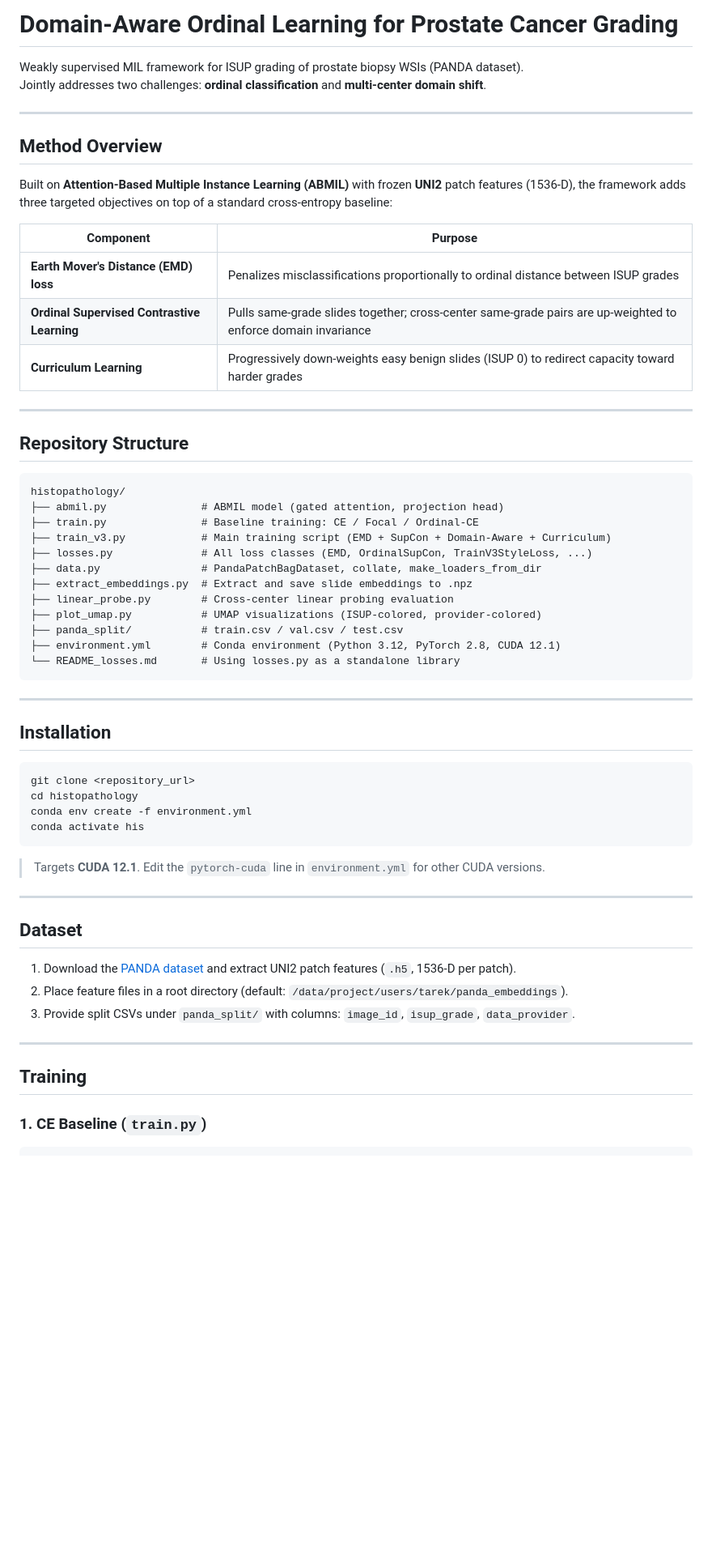
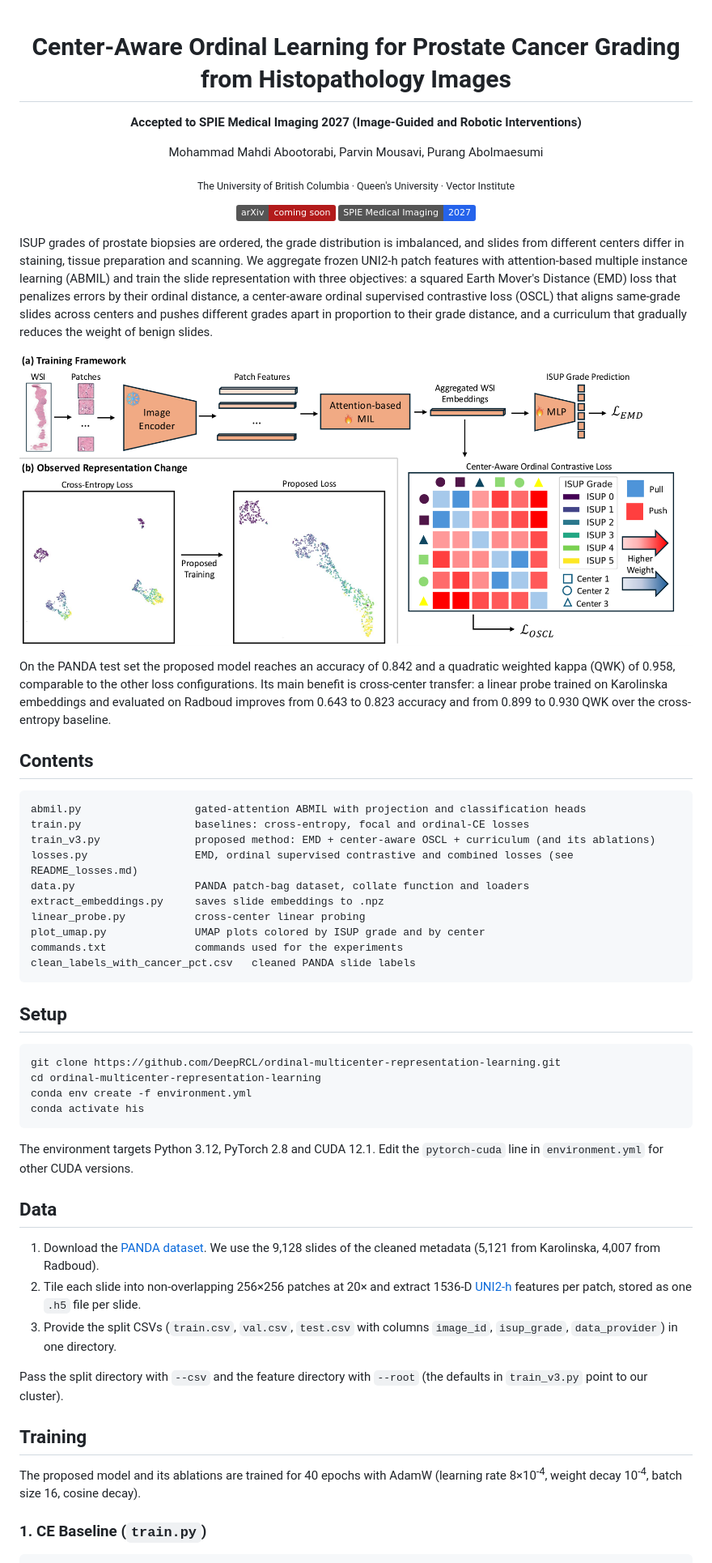
Before and after one commit to DeepRCL/ordinal-multicenter-representation-learning, a Markdown page: README.md, the part around one of its changes. Shown at 81% size. Drawn GitHub-style; pictures changed too: assets/overview.png (added); badges without logos; blank space fills up the shorter version.

Commit message:
README: SPIE Medical Imaging 2027 paper page with figures and results

````diff
--- a/README.md
+++ b/README.md
@@ -1,63 +1,62 @@
-# Domain-Aware Ordinal Learning for Prostate Cancer Grading
+<div align="center">
 
-Weakly supervised MIL framework for ISUP grading of prostate biopsy WSIs (PANDA dataset).
-Jointly addresses two challenges: **ordinal classification** and **multi-center domain shift**.
+<h1>Center-Aware Ordinal Learning for Prostate Cancer Grading from Histopathology Images</h1>
 
----
+**Accepted to SPIE Medical Imaging 2027 (Image-Guided and Robotic Interventions)**
 
-## Method Overview
+<p>
+Mohammad Mahdi Abootorabi, Parvin Mousavi, Purang Abolmaesumi
+</p>
 
-Built on **Attention-Based Multiple Instance Learning (ABMIL)** with frozen **UNI2** patch features (1536-D), the framework adds three targeted objectives on top of a standard cross-entropy baseline:
+<sub>The University of British Columbia &middot; Queen's University &middot; Vector Institute</sub>
 
-| Component | Purpose |
-|-----------|---------|
-| **Earth Mover's Distance (EMD) loss** | Penalizes misclassifications proportionally to ordinal distance between ISUP grades |
-| **Ordinal Supervised Contrastive Learning** | Pulls same-grade slides together; cross-center same-grade pairs are up-weighted to enforce domain invariance |
-| **Curriculum Learning** | Progressively down-weights easy benign slides (ISUP 0) to redirect capacity toward harder grades |
+[![arXiv](https://img.shields.io/badge/arXiv-coming%20soon-b31b1b.svg)](#)
+[![SPIE Medical Imaging 2027](https://img.shields.io/badge/SPIE%20Medical%20Imaging-2027-2563eb)](https://spie.org/MI27/conferencedetails/image-guided-and-robotic-interventions)
+</div>
 
----
+ISUP grades of prostate biopsies are ordered, the grade distribution is imbalanced, and slides from different centers differ in staining, tissue preparation and scanning. We aggregate frozen UNI2-h patch features with attention-based multiple instance learning (ABMIL) and train the slide representation with three objectives: a squared Earth Mover's Distance (EMD) loss that penalizes errors by their ordinal distance, a center-aware ordinal supervised contrastive loss (OSCL) that aligns same-grade slides across centers and pushes different grades apart in proportion to their grade distance, and a curriculum that gradually reduces the weight of benign slides.
 
-## Repository Structure
+![Overview of the center-aware ordinal learning framework](assets/overview.png)
+
+On the PANDA test set the proposed model reaches an accuracy of 0.842 and a quadratic weighted kappa (QWK) of 0.958, comparable to the other loss configurations. Its main benefit is cross-center transfer: a linear probe trained on Karolinska embeddings and evaluated on Radboud improves from 0.643 to 0.823 accuracy and from 0.899 to 0.930 QWK over the cross-entropy baseline.
+
+## Contents
 
 ```
-histopathology/
-├── abmil.py               # ABMIL model (gated attention, projection head)
-├── train.py               # Baseline training: CE / Focal / Ordinal-CE
-├── train_v3.py            # Main training script (EMD + SupCon + Domain-Aware + Curriculum)
-├── losses.py              # All loss classes (EMD, OrdinalSupCon, TrainV3StyleLoss, ...)
-├── data.py                # PandaPatchBagDataset, collate, make_loaders_from_dir
-├── extract_embeddings.py  # Extract and save slide embeddings to .npz
-├── linear_probe.py        # Cross-center linear probing evaluation
-├── plot_umap.py           # UMAP visualizations (ISUP-colored, provider-colored)
-├── panda_split/           # train.csv / val.csv / test.csv
-├── environment.yml        # Conda environment (Python 3.12, PyTorch 2.8, CUDA 12.1)
-└── README_losses.md       # Using losses.py as a standalone library
+abmil.py                  gated-attention ABMIL with projection and classification heads
+train.py                  baselines: cross-entropy, focal and ordinal-CE losses
+train_v3.py               proposed method: EMD + center-aware OSCL + curriculum (and its ablations)
+losses.py                 EMD, ordinal supervised contrastive and combined losses (see README_losses.md)
+data.py                   PANDA patch-bag dataset, collate function and loaders
+extract_embeddings.py     saves slide embeddings to .npz
+linear_probe.py           cross-center linear probing
+plot_umap.py              UMAP plots colored by ISUP grade and by center
+commands.txt              commands used for the experiments
+clean_labels_with_cancer_pct.csv   cleaned PANDA slide labels
 ```
 
----
-
-## Installation
+## Setup
 
 ```bash
-git clone <repository_url>
-cd histopathology
+git clone https://github.com/DeepRCL/ordinal-multicenter-representation-learning.git
+cd ordinal-multicenter-representation-learning
 conda env create -f environment.yml
 conda activate his
 ```
 
-> Targets **CUDA 12.1**. Edit the `pytorch-cuda` line in `environment.yml` for other CUDA versions.
+The environment targets Python 3.12, PyTorch 2.8 and CUDA 12.1. Edit the `pytorch-cuda` line in `environment.yml` for other CUDA versions.
 
----
+## Data
 
-## Dataset
+1. Download the [PANDA dataset](https://www.kaggle.com/c/prostate-cancer-grade-assessment). We use the 9,128 slides of the cleaned metadata (5,121 from Karolinska, 4,007 from Radboud).
+2. Tile each slide into non-overlapping 256&times;256 patches at 20&times; and extract 1536-D [UNI2-h](https://huggingface.co/MahmoodLab/UNI2-h) features per patch, stored as one `.h5` file per slide.
+3. Provide the split CSVs (`train.csv`, `val.csv`, `test.csv` with columns `image_id`, `isup_grade`, `data_provider`) in one directory.
 
-1. Download the [PANDA dataset](https://www.kaggle.com/c/prostate-cancer-grade-assessment) and extract UNI2 patch features (`.h5`, 1536-D per patch).
-2. Place feature files in a root directory (default: `/data/project/users/tarek/panda_embeddings`).
-3. Provide split CSVs under `panda_split/` with columns: `image_id`, `isup_grade`, `data_provider`.
-
----
+Pass the split directory with `--csv` and the feature directory with `--root` (the defaults in `train_v3.py` point to our cluster).
 
 ## Training
+
+The proposed model and its ablations are trained for 40 epochs with AdamW (learning rate 8&times;10<sup>-4</sup>, weight decay 10<sup>-4</sup>, batch size 16, cosine decay).
 
 ### 1. CE Baseline (`train.py`)
 
````
Also changed, not shown: other parts of README.md (+39 -31 lines), assets/umap_center.png (added), assets/umap_isup.png (added), 1 other file.
